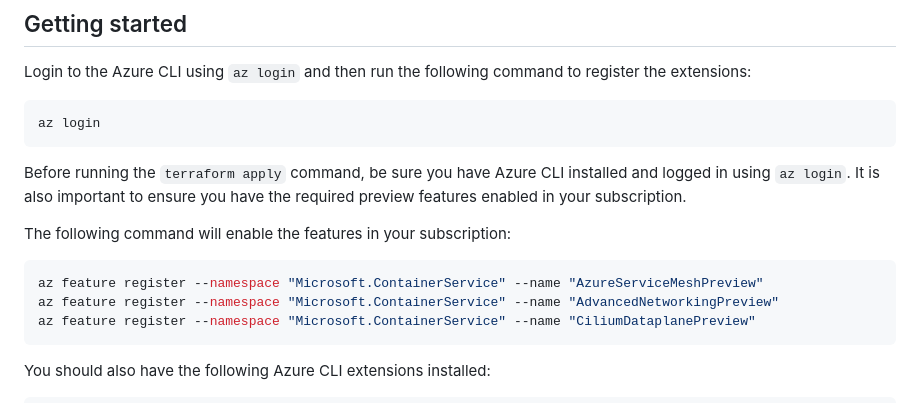
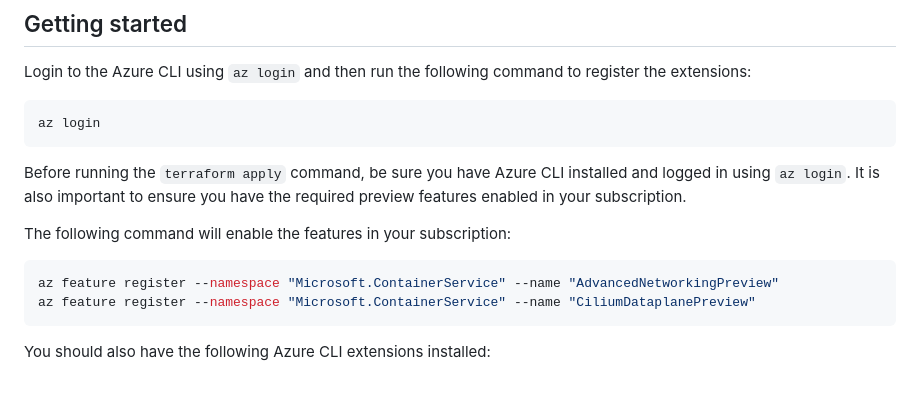
Before and after one commit to pauldotyu/awesome-aks, a Markdown page: 2024-07-16-argo-rollouts-with-istio/README.md, the part around the change. Rendered like a GitHub page.

Commit message:
chore: Remove AzureServiceMeshPreview feature registration

````diff
--- a/2024-07-16-argo-rollouts-with-istio/README.md
+++ b/2024-07-16-argo-rollouts-with-istio/README.md
@@ -27,7 +27,6 @@ Before running the `terraform apply` command, be sure you have Azure CLI install
 The following command will enable the features in your subscription:
 
 ```bash
-az feature register --namespace "Microsoft.ContainerService" --name "AzureServiceMeshPreview"
 az feature register --namespace "Microsoft.ContainerService" --name "AdvancedNetworkingPreview"
 az feature register --namespace "Microsoft.ContainerService" --name "CiliumDataplanePreview"
 ```
````
